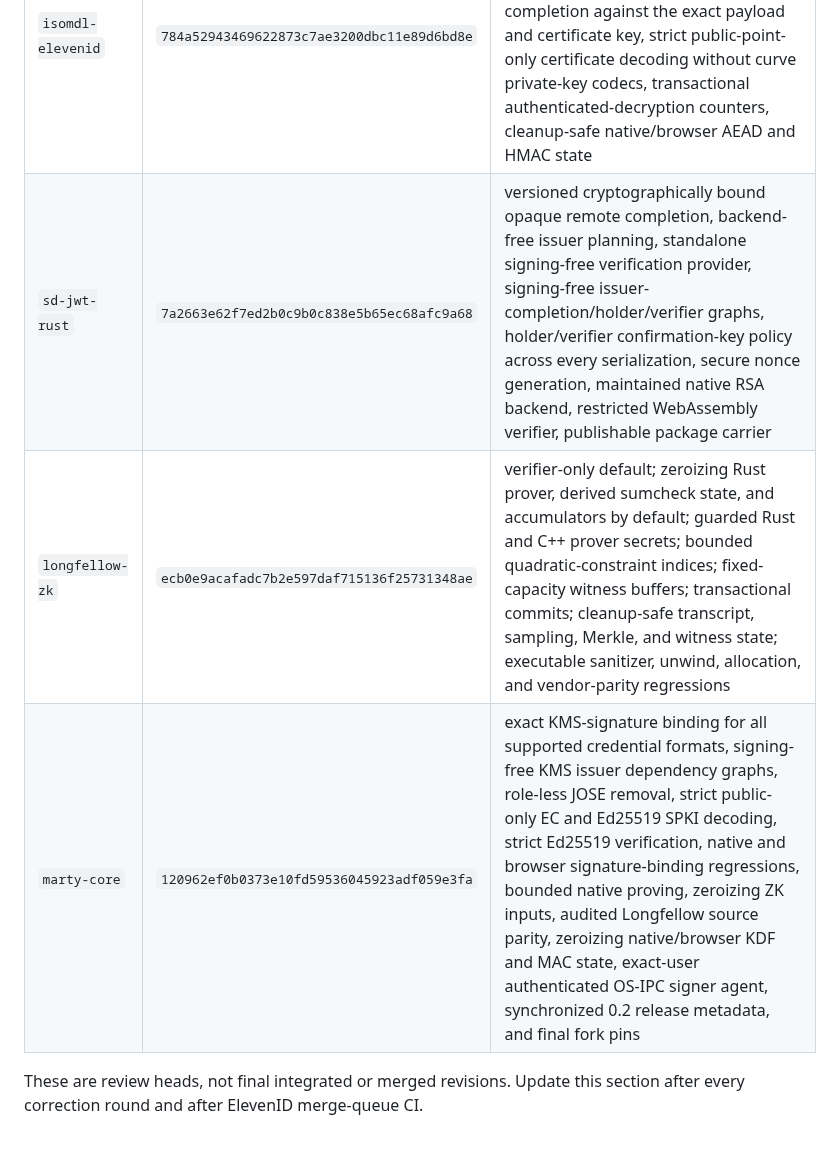
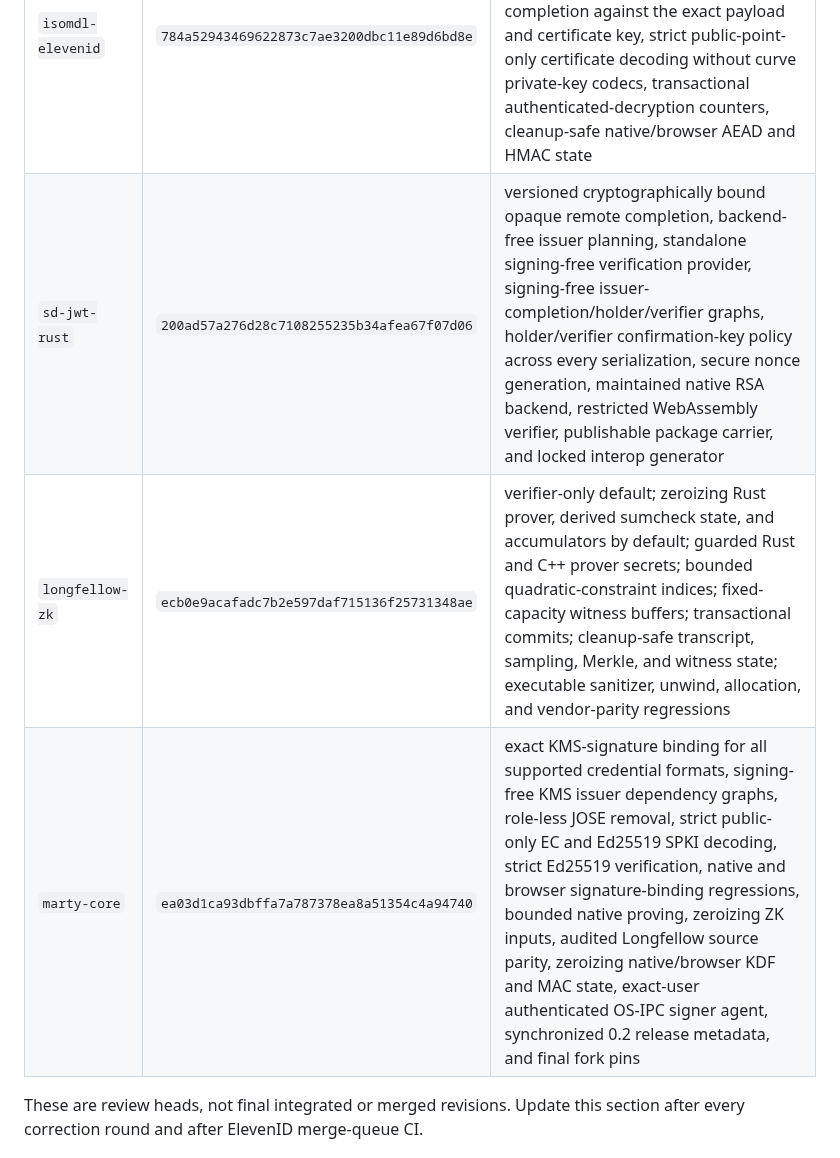
Before and after one commit to ElevenID/marty-core, a Markdown page: docs/architecture/crypto-audit-followups-2026-09-07.md, the part around the change. Drawn GitHub-style.

Commit message:
docs: record the locked SD-JWT review head

```diff
--- a/docs/architecture/crypto-audit-followups-2026-09-07.md
+++ b/docs/architecture/crypto-audit-followups-2026-09-07.md
@@ -18,9 +18,9 @@ The exact implementation heads entering final review are:
 | Repository | Review head | Work completed |
 | --- | --- | --- |
 | `isomdl-elevenid` | `784a52943469622873c7ae3200dbc11e89d6bd8e` | versioned single-owner and zeroizing session secrets, redacted diagnostics and prepared credentials, verification-only default, authenticated KMS completion against the exact payload and certificate key, strict public-point-only certificate decoding without curve private-key codecs, transactional authenticated-decryption counters, cleanup-safe native/browser AEAD and HMAC state |
-| `sd-jwt-rust` | `7a2663e62f7ed2b0c9b0c838e5b65ec68afc9a68` | versioned cryptographically bound opaque remote completion, backend-free issuer planning, standalone signing-free verification provider, signing-free issuer-completion/holder/verifier graphs, holder/verifier confirmation-key policy across every serialization, secure nonce generation, maintained native RSA backend, restricted WebAssembly verifier, publishable package carrier |
+| `sd-jwt-rust` | `200ad57a276d28c7108255235b34afea67f07d06` | versioned cryptographically bound opaque remote completion, backend-free issuer planning, standalone signing-free verification provider, signing-free issuer-completion/holder/verifier graphs, holder/verifier confirmation-key policy across every serialization, secure nonce generation, maintained native RSA backend, restricted WebAssembly verifier, publishable package carrier, and locked interop generator |
 | `longfellow-zk` | `ecb0e9acafadc7b2e597daf715136f25731348ae` | verifier-only default; zeroizing Rust prover, derived sumcheck state, and accumulators by default; guarded Rust and C++ prover secrets; bounded quadratic-constraint indices; fixed-capacity witness buffers; transactional commits; cleanup-safe transcript, sampling, Merkle, and witness state; executable sanitizer, unwind, allocation, and vendor-parity regressions |
-| `marty-core` | `120962ef0b0373e10fd59536045923adf059e3fa` | exact KMS-signature binding for all supported credential formats, signing-free KMS issuer dependency graphs, role-less JOSE removal, strict public-only EC and Ed25519 SPKI decoding, strict Ed25519 verification, native and browser signature-binding regressions, bounded native proving, zeroizing ZK inputs, audited Longfellow source parity, zeroizing native/browser KDF and MAC state, exact-user authenticated OS-IPC signer agent, synchronized 0.2 release metadata, and final fork pins |
+| `marty-core` | `ea03d1ca93dbffa7a787378ea8a51354c4a94740` | exact KMS-signature binding for all supported credential formats, signing-free KMS issuer dependency graphs, role-less JOSE removal, strict public-only EC and Ed25519 SPKI decoding, strict Ed25519 verification, native and browser signature-binding regressions, bounded native proving, zeroizing ZK inputs, audited Longfellow source parity, zeroizing native/browser KDF and MAC state, exact-user authenticated OS-IPC signer agent, synchronized 0.2 release metadata, and final fork pins |
 
 These are review heads, not final integrated or merged revisions. Update this
 section after every correction round and after ElevenID merge-queue CI.
```
